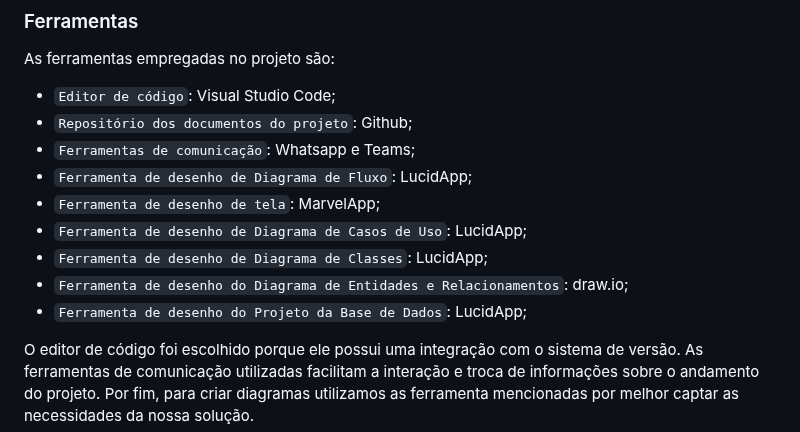
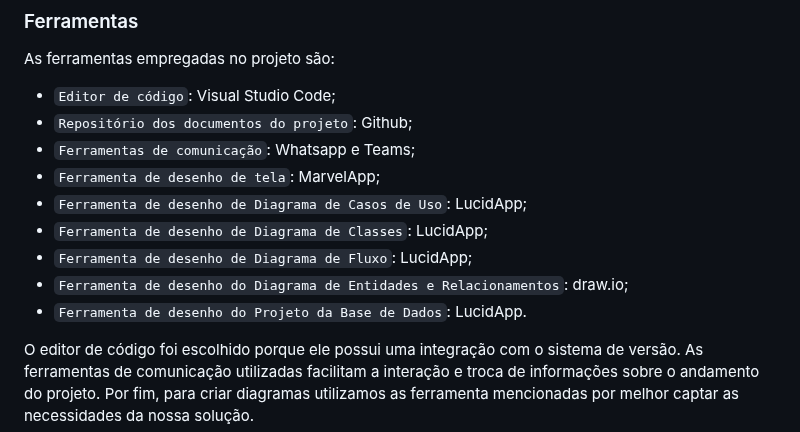
Before and after one commit to ICEI-PUC-Minas-PMV-ADS/pmv-ads-2024-1-e2-proj-int-t2-cabide-solidario, a Markdown page: docs/03-Metodologia.md, the part around the change. Drawn GitHub-style.

Commit message:
Update 03-Metodologia.md
Ajustes de texto da Metodologia.

```diff
--- a/docs/03-Metodologia.md
+++ b/docs/03-Metodologia.md
@@ -58,12 +58,12 @@ As ferramentas empregadas no projeto são:
 - `Editor de código`: Visual Studio Code;
 - `Repositório dos documentos do projeto`: Github;
 - `Ferramentas de comunicação`: Whatsapp e Teams;
-- `Ferramenta de desenho de Diagrama de Fluxo`: LucidApp;
 - `Ferramenta de desenho de tela`: MarvelApp;
 - `Ferramenta de desenho de Diagrama de Casos de Uso`: LucidApp;
 - `Ferramenta de desenho de Diagrama de Classes`: LucidApp;
+- `Ferramenta de desenho de Diagrama de Fluxo`: LucidApp;
 - `Ferramenta de desenho do Diagrama de Entidades e Relacionamentos`: draw.io;
-- `Ferramenta de desenho do Projeto da Base de Dados`: LucidApp;
+- `Ferramenta de desenho do Projeto da Base de Dados`: LucidApp.
 
 O editor de código foi escolhido porque ele possui uma integração com o sistema de versão. As ferramentas de comunicação utilizadas facilitam a interação e troca de informações sobre o andamento do projeto. Por fim, para criar
 diagramas utilizamos as ferramenta mencionadas por melhor captar as necessidades da nossa solução.
```
